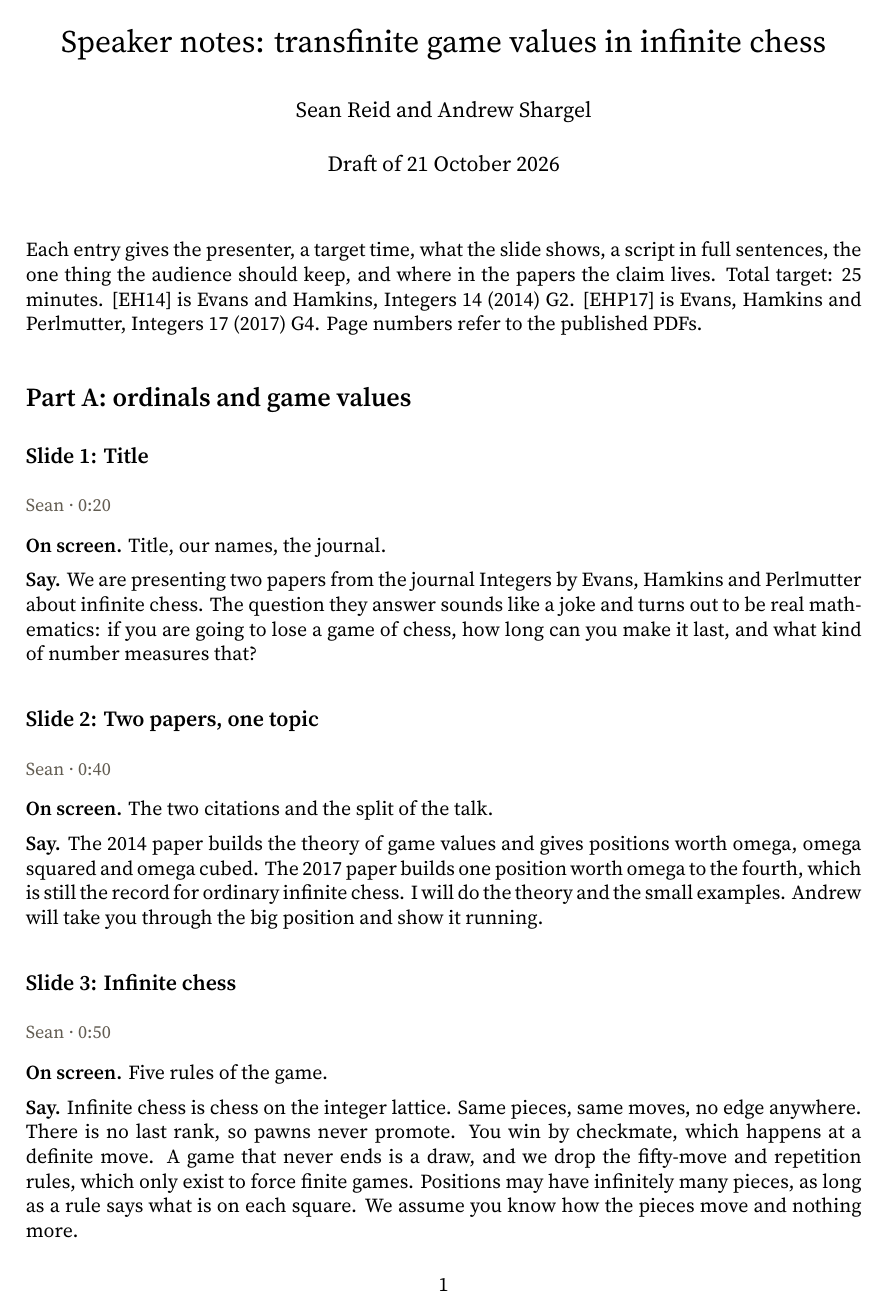
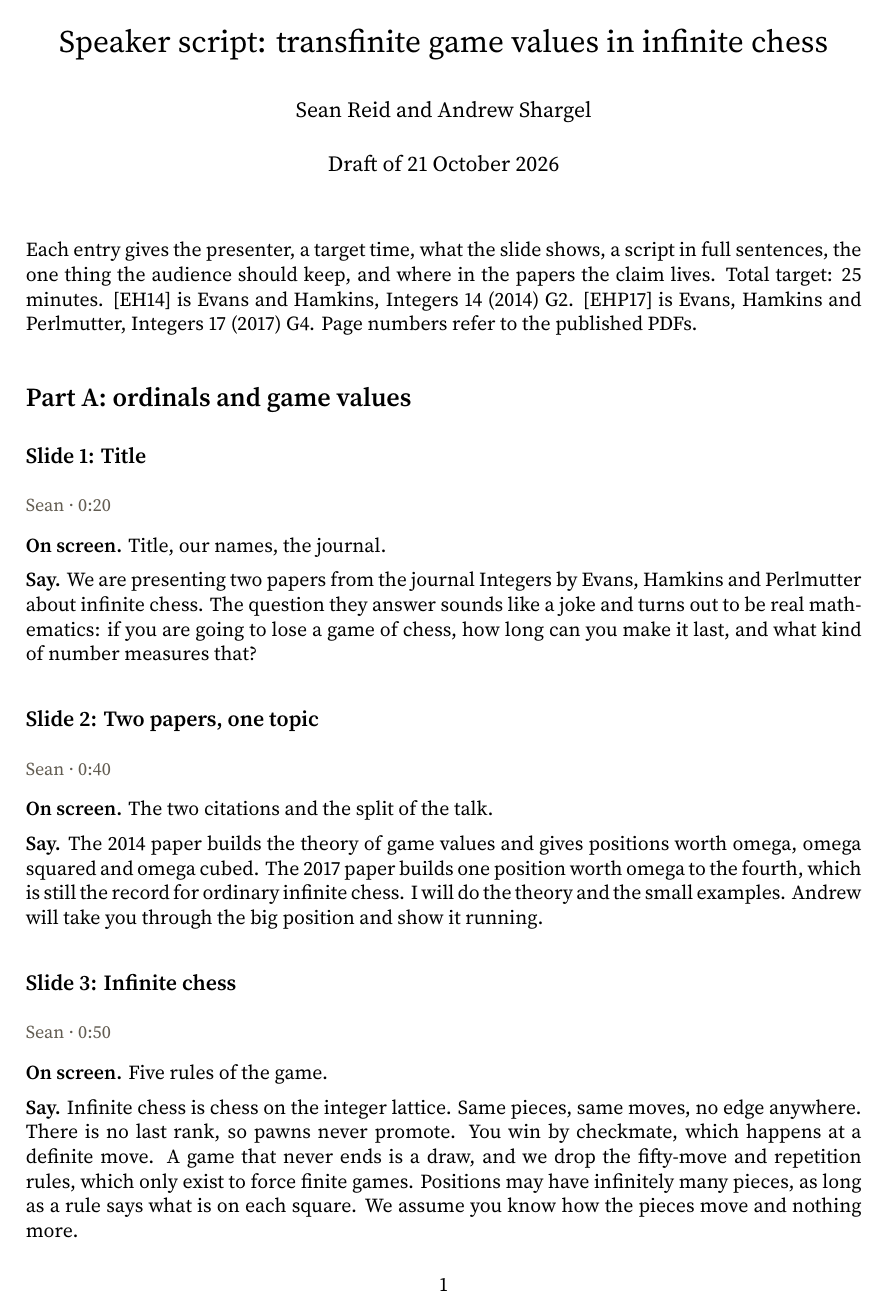
Before and after one commit to sean-reid/infinite-chess, a LaTeX document (talk/script.tex, which reads talk/theme/beamerthemepaper.sty, talk/theme/paperarticle.sty, talk/theme/papercolors.sty): page 1 of 9. Compiled offline with XeLaTeX.

Commit message:
refactor(talk): rename the speaker notes to script.tex and share the preamble
The companion document is a slide-by-slide script with a presenter and a
target time per entry, so script is the honest name, and it frees notes
for a reference document on the papers. The colours, fonts and article
preamble move into theme/ so the beamer theme and the article documents
load one copy.

Two page references in the script followed the arXiv pagination;
Conjecture 5 is on page 21 and Theorem 10 on page 28 of the published
PDF.

```diff
--- a/talk/notes.tex
+++ b/talk/script.tex
@@ -1,18 +1,5 @@
 \documentclass[11pt]{article}
-\usepackage[a4paper,margin=2.4cm]{geometry}
-\usepackage{fontspec}
-\usepackage{unicode-math}
-\usepackage{xcolor}
-\usepackage{booktabs}
-\usepackage{hyperref}
-\setmainfont{SourceSerif4}[Path=fonts/,Extension=.otf,UprightFont=*-Regular,BoldFont=*-Semibold,ItalicFont=*-It,BoldItalicFont=*-SemiboldIt]
-\setmonofont{JetBrainsMono}[Path=fonts/,Extension=.ttf,UprightFont=*-Regular,Scale=MatchLowercase]
-\setmathfont{Latin Modern Math}
-\definecolor{accent}{HTML}{B3301B}
-\definecolor{inksoft}{HTML}{625C51}
-\hypersetup{colorlinks,urlcolor=accent,linkcolor=black}
-\setlength{\parskip}{0.5em}
-\setlength{\parindent}{0pt}
+\usepackage{theme/paperarticle}
 
 \newcounter{slide}
 \newcommand{\slide}[3]{\stepcounter{slide}\subsection*{Slide \theslide: #1}{\color{inksoft}\small #2 \textperiodcentered\ #3}\par\vskip 0.3em}
@@ -21,7 +8,7 @@
 \newcommand{\takeaway}[1]{\textbf{Takeaway.} #1\par}
 \newcommand{\source}[1]{{\color{inksoft}\small Source: #1}\par}
 
-\title{Speaker notes: transfinite game values in infinite chess}
+\title{Speaker script: transfinite game values in infinite chess}
 \author{Sean Reid and Andrew Shargel}
 \date{Draft of 21 October 2026}
 
--- a/talk/theme/beamerthemepaper.sty
+++ b/talk/theme/beamerthemepaper.sty
@@ -31,14 +15,6 @@
   ItalicFont=*-It,
   BoldItalicFont=*-SemiboldIt,
 ]
-\setmonofont{JetBrainsMono}[
-  Path=fonts/,
-  Extension=.ttf,
-  UprightFont=*-Regular,
-  BoldFont=*-Medium,
-  Scale=MatchLowercase,
-]
-\setmathfont{Latin Modern Math}
 
 \usefonttheme{professionalfonts}
 \setbeamerfont{title}{size=\LARGE,series=\mdseries}
--- /dev/null
+++ b/talk/theme/paperarticle.sty
@@ -0,0 +1,12 @@
+\NeedsTeXFormat{LaTeX2e}
+\ProvidesPackage{paperarticle}[2026/11/04 article preamble shared by the talk's companion documents]
+
+\RequirePackage[a4paper,margin=2.4cm]{geometry}
+\RequirePackage{theme/papercolors}
+\RequirePackage{theme/paperfonts}
+\RequirePackage{booktabs}
+\RequirePackage{hyperref}
+
+\hypersetup{colorlinks,urlcolor=accent,linkcolor=ink}
+\setlength{\parskip}{0.5em}
+\setlength{\parindent}{0pt}
--- /dev/null
+++ b/talk/theme/papercolors.sty
@@ -0,0 +1,11 @@
+\NeedsTeXFormat{LaTeX2e}
+\ProvidesPackage{papercolors}[2026/11/04 cream paper palette matching the infinite chess app]
+
+\RequirePackage{xcolor}
+
+\definecolor{paper}{HTML}{F4EFE6}
+\definecolor{ink}{HTML}{1B1A17}
+\definecolor{inksoft}{HTML}{625C51}
+\definecolor{rule}{HTML}{C9C1B1}
+\definecolor{shade}{HTML}{E8E1D3}
+\definecolor{accent}{HTML}{B3301B}
--- /dev/null
+++ b/talk/theme/paperfonts.sty
@@ -0,0 +1,24 @@
+\NeedsTeXFormat{LaTeX2e}
+\ProvidesPackage{paperfonts}[2026/11/04 Source Serif 4 and JetBrains Mono from fonts/]
+
+\RequirePackage{amsmath}
+\RequirePackage{fontspec}
+\RequirePackage{unicode-math}
+
+\setmainfont{SourceSerif4}[
+  Path=fonts/,
+  Extension=.otf,
+  UprightFont=*-Regular,
+  BoldFont=*-Semibold,
+  ItalicFont=*-It,
+  BoldItalicFont=*-SemiboldIt,
+  Numbers=Proportional,
+]
+\setmonofont{JetBrainsMono}[
+  Path=fonts/,
+  Extension=.ttf,
+  UprightFont=*-Regular,
+  BoldFont=*-Medium,
+  Scale=MatchLowercase,
+]
+\setmathfont{Latin Modern Math}
```
Also changed, not shown: .github/workflows/release-please.yml (+2 -2 lines), .github/workflows/talk.yml (+2 -2 lines), talk/checklist.md (+5 -5 lines), talk/submission.md (+1 -1 lines), talk/Makefile, talk/README.md, talk/script.tex (2 more changed lines), talk/theme/beamerthemepaper.sty (20 more changed lines).
